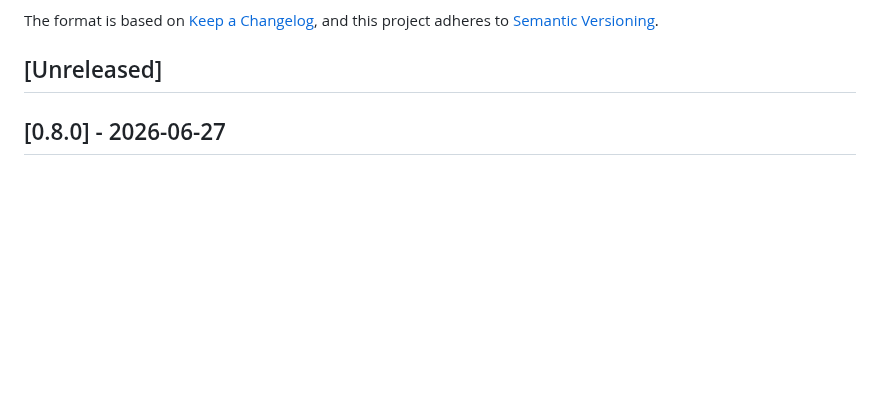
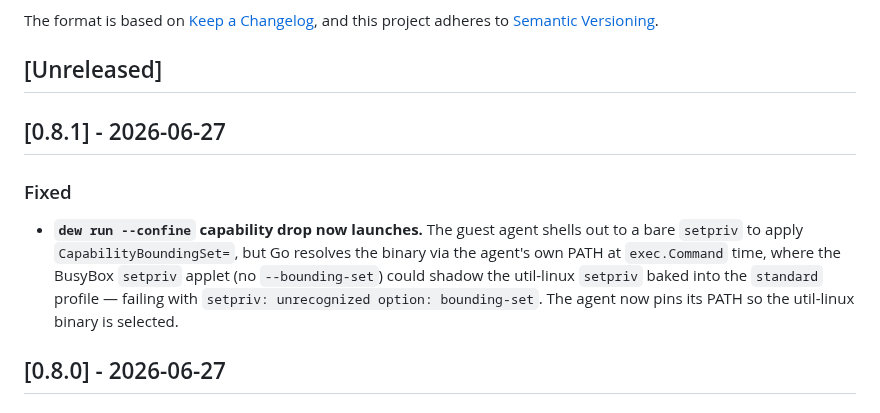
Before and after one commit to solcreek/dew, a Markdown page: CHANGELOG.md, the part around the change. GitHub-like rendering; blank space fills up the shorter version.

Commit message:
chore: changelog for v0.8.1

```diff
--- a/CHANGELOG.md
+++ b/CHANGELOG.md
@@ -6,6 +6,18 @@ The format is based on [Keep a Changelog](https://keepachangelog.com/en/1.1.0/),
 and this project adheres to [Semantic Versioning](https://semver.org/spec/v2.0.0.html).
 
 ## [Unreleased]
+
+## [0.8.1] - 2026-06-27
+
+### Fixed
+
+- **`dew run --confine` capability drop now launches.** The guest agent shells
+  out to a bare `setpriv` to apply `CapabilityBoundingSet=`, but Go resolves the
+  binary via the agent's own PATH at `exec.Command` time, where the BusyBox
+  `setpriv` applet (no `--bounding-set`) could shadow the util-linux `setpriv`
+  baked into the `standard` profile — failing with `setpriv: unrecognized
+  option: bounding-set`. The agent now pins its PATH so the util-linux binary is
+  selected.
 
 ## [0.8.0] - 2026-06-27
 
```
